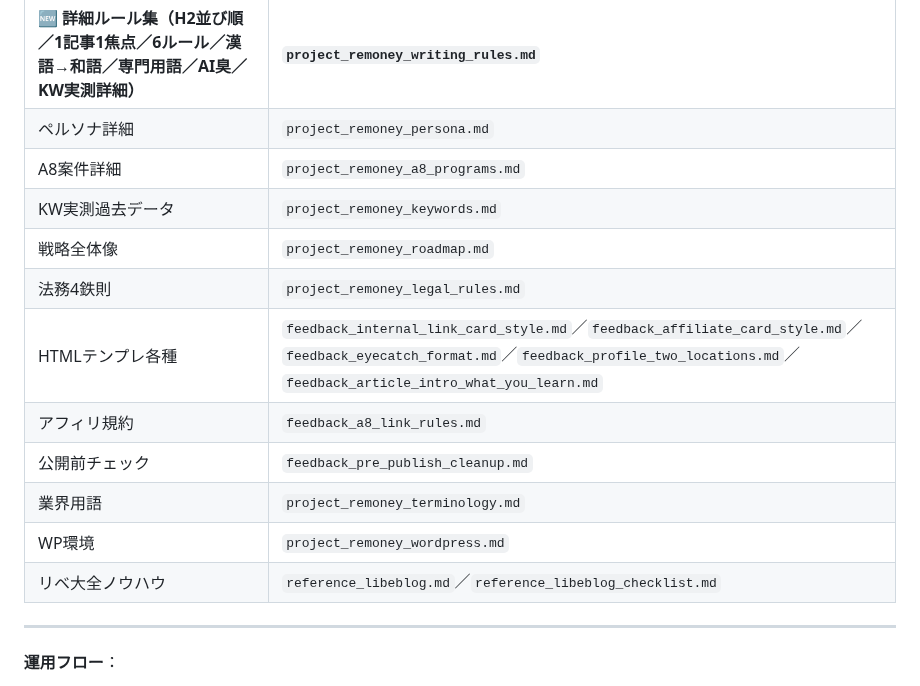
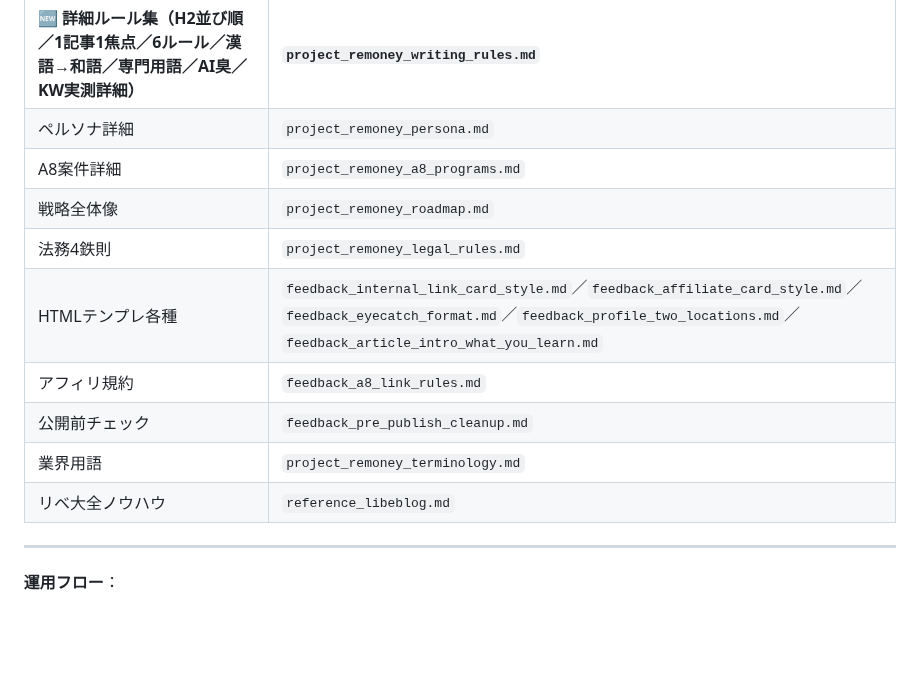
Before and after one commit to morimo335-pixel/re-money-lab, a Markdown page: .claude-memory/project_remoney_article_workflow.md, the part around the change. Drawn GitHub-style; blank space fills up the shorter version.

```diff
--- a/.claude-memory/project_remoney_article_workflow.md
+++ b/.claude-memory/project_remoney_article_workflow.md
@@ -357,15 +357,13 @@ grep -n "公開済み[0-9]\?記事\|公開済み1[0-9]記事\|集客:キラー
 | **🆕 詳細ルール集（H2並び順／1記事1焦点／6ルール／漢語→和語／専門用語／AI臭／KW実測詳細）** | **`project_remoney_writing_rules.md`** |
 | ペルソナ詳細 | `project_remoney_persona.md` |
 | A8案件詳細 | `project_remoney_a8_programs.md` |
-| KW実測過去データ | `project_remoney_keywords.md` |
 | 戦略全体像 | `project_remoney_roadmap.md` |
 | 法務4鉄則 | `project_remoney_legal_rules.md` |
 | HTMLテンプレ各種 | `feedback_internal_link_card_style.md`／`feedback_affiliate_card_style.md`／`feedback_eyecatch_format.md`／`feedback_profile_two_locations.md`／`feedback_article_intro_what_you_learn.md` |
 | アフィリ規約 | `feedback_a8_link_rules.md` |
 | 公開前チェック | `feedback_pre_publish_cleanup.md` |
 | 業界用語 | `project_remoney_terminology.md` |
-| WP環境 | `project_remoney_wordpress.md` |
-| リベ大全ノウハウ | `reference_libeblog.md`／`reference_libeblog_checklist.md` |
+| リベ大全ノウハウ | `reference_libeblog.md` |
 
 ---
 
```
Also changed, not shown: .claude-memory/feedback_article_principles.md (+4 -45 lines).
